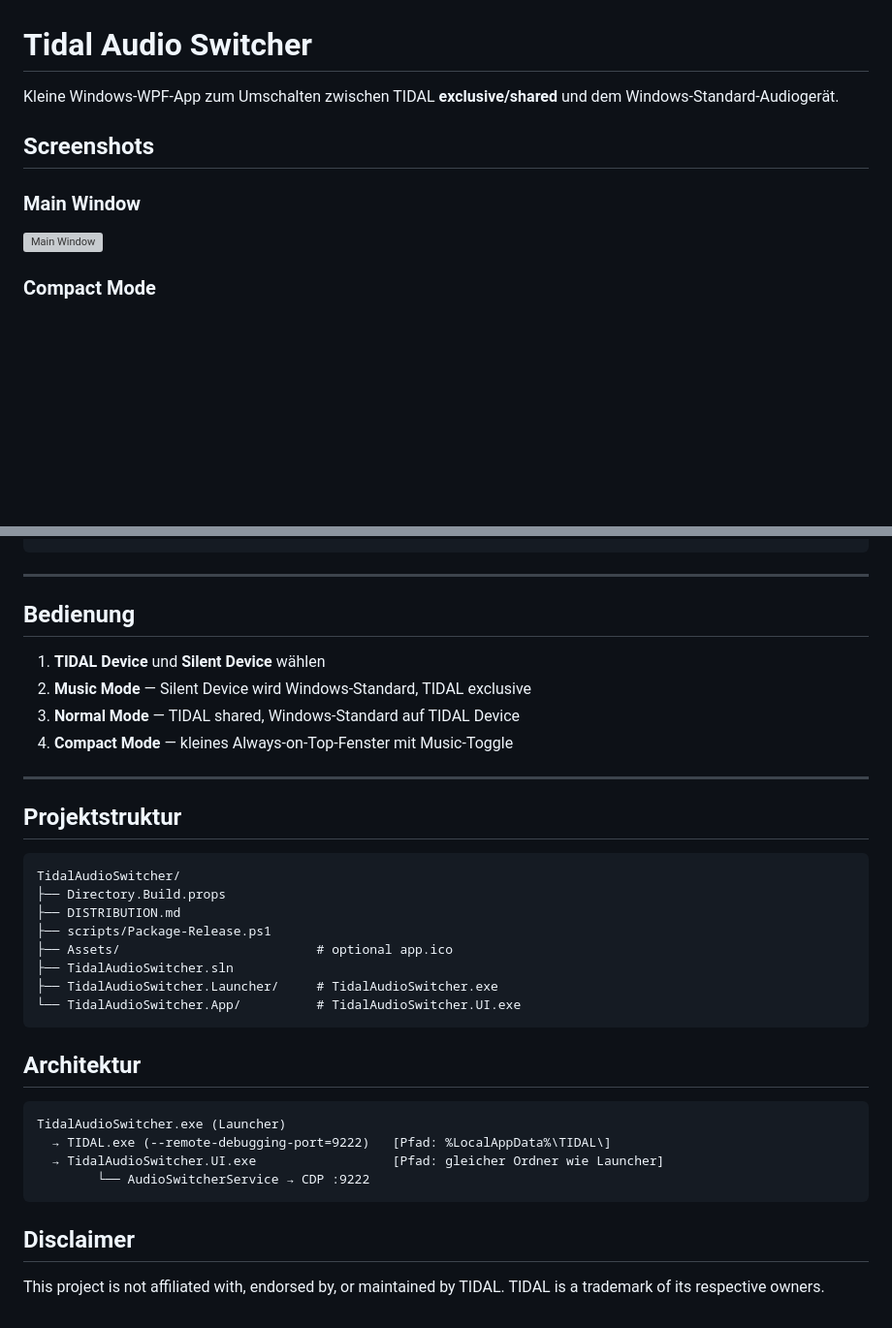
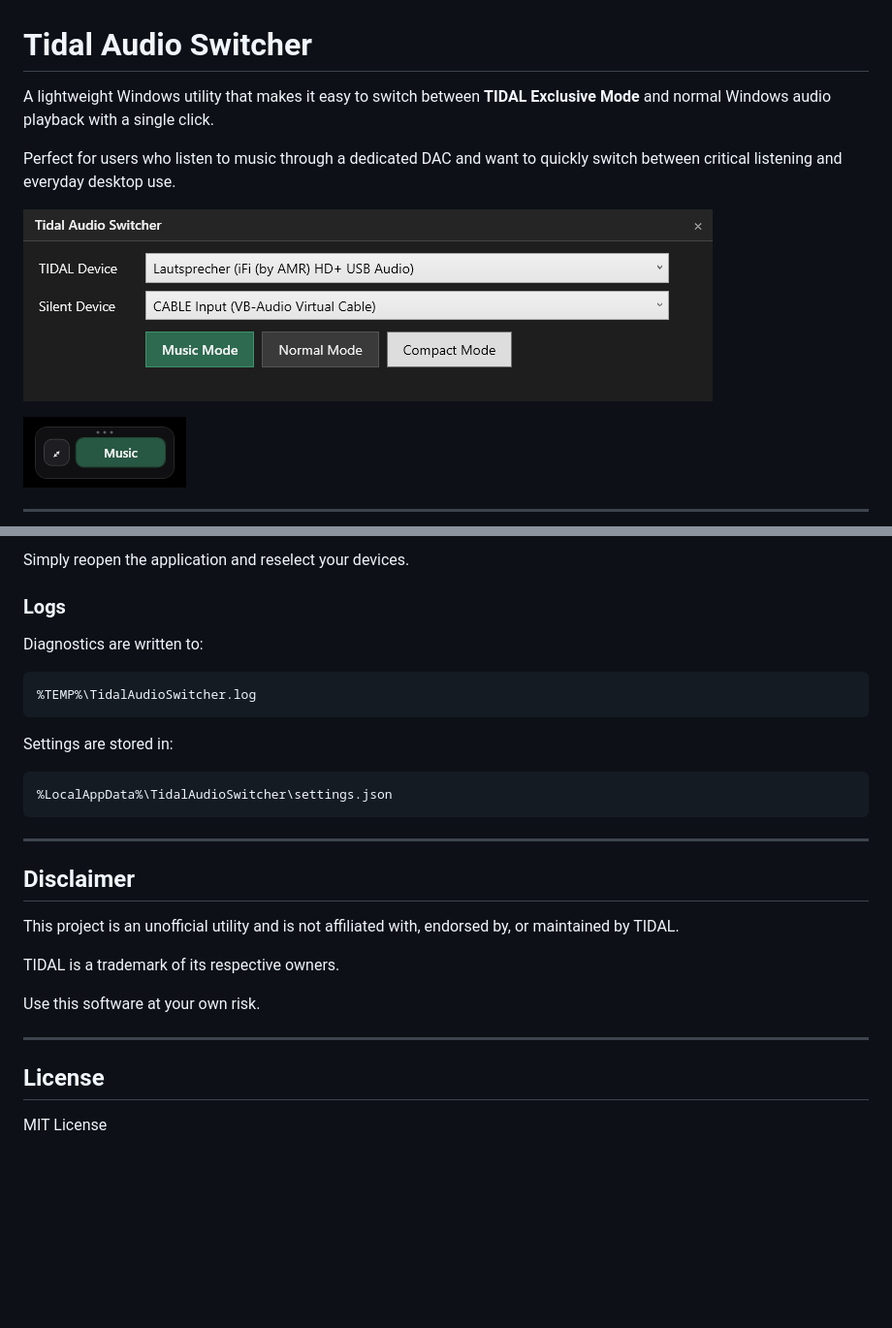
Before and after one commit to edmei014/TidalAudioSwitcher, a Markdown page: README.md, 2 parts joined by grey strips. Shown at 97% size. GitHub-like rendering; pictures changed too: Assets/audioswitcher.png (added), Assets/compactmode.png (added); blank space fills up the shorter version; grey boxes are pictures that could not be loaded.

Commit message:
Prepare v1.0.0 release

````diff
--- a/README.md
+++ b/README.md
@@ -1,12 +1,12 @@
 # Tidal Audio Switcher
 
-Kleine Windows-WPF-App zum Umschalten zwischen TIDAL **exclusive/shared** und dem Windows-Standard-Audiogerät.
+A lightweight Windows utility that makes it easy to switch between **TIDAL Exclusive Mode** and normal Windows audio playback with a single click.
 
-## Screenshots
+Perfect for users who listen to music through a dedicated DAC and want to quickly switch between critical listening and everyday desktop use.
 
-### Main Window
+![Main Window](Assets/audioswitcher.png)
 
-![Main Window](audioswitcher.png)
+![Compact Mode](Assets/compactmode.png)
 
-### Compact Mode
+---
 
@@ -161,40 +175,31 @@ dotnet run --project TidalAudioSwitcher.App -c Release
+Simply reopen the application and reselect your devices.
+
+### Logs
+
+Diagnostics are written to:
+
+```text
+%TEMP%\TidalAudioSwitcher.log
+```
+
+Settings are stored in:
+
+```text
+%LocalAppData%\TidalAudioSwitcher\settings.json
 ```
 
 ---
 
-## Bedienung
+## Disclaimer
 
-1. **TIDAL Device** und **Silent Device** wählen
-2. **Music Mode** — Silent Device wird Windows-Standard, TIDAL exclusive
-3. **Normal Mode** — TIDAL shared, Windows-Standard auf TIDAL Device
-4. **Compact Mode** — kleines Always-on-Top-Fenster mit Music-Toggle
+This project is an unofficial utility and is not affiliated with, endorsed by, or maintained by TIDAL.
+
+TIDAL is a trademark of its respective owners.
+
+Use this software at your own risk.
 
 ---
 
-## Projektstruktur
+## License
 
-```text
-TidalAudioSwitcher/
-├── Directory.Build.props
-├── DISTRIBUTION.md
-├── scripts/Package-Release.ps1
-├── Assets/                          # optional app.ico
-├── TidalAudioSwitcher.sln
-├── TidalAudioSwitcher.Launcher/     # TidalAudioSwitcher.exe
-└── TidalAudioSwitcher.App/          # TidalAudioSwitcher.UI.exe
-```
-
-## Architektur
-
-```text
-TidalAudioSwitcher.exe (Launcher)
-  → TIDAL.exe (--remote-debugging-port=9222)   [Pfad: %LocalAppData%\TIDAL\]
-  → TidalAudioSwitcher.UI.exe                  [Pfad: gleicher Ordner wie Launcher]
-        └── AudioSwitcherService → CDP :9222
-```
-
-
-## Disclaimer
-
-This project is not affiliated with, endorsed by, or maintained by TIDAL.
-TIDAL is a trademark of its respective owners.
+MIT License
````
Also changed, not shown: other parts of README.md (+132 -118 lines).
